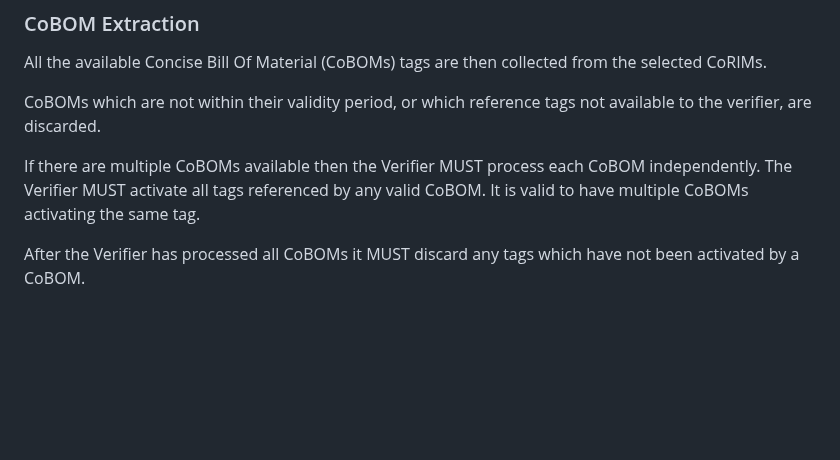
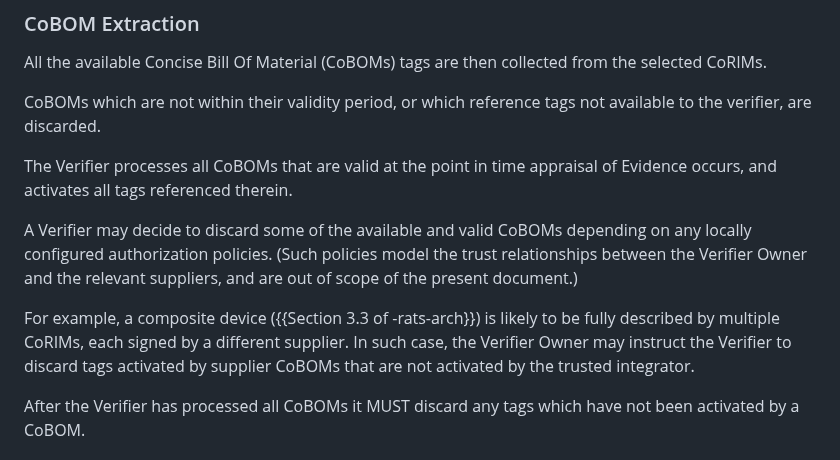
Before and after one commit to ietf-rats-wg/draft-ietf-rats-corim, a Markdown page: draft-ietf-rats-corim.md, the part around the change. GitHub-like rendering; blank space fills up the shorter version.

Commit message:
Update draft-ietf-rats-corim.md
Co-authored-by: Henk Birkholz <henkbirkholz@users.noreply.github.com>

```diff
--- a/draft-ietf-rats-corim.md
+++ b/draft-ietf-rats-corim.md
@@ -1292,10 +1292,13 @@ from the selected CoRIMs.
 CoBOMs which are not within their validity period, or which reference tags
 not available to the verifier, are discarded.
 
-If there are multiple CoBOMs available then the Verifier MUST process each
-CoBOM independently. The Verifier MUST activate all tags referenced by
-any valid CoBOM. It is valid to have multiple CoBOMs activating the same
-tag.
+The Verifier processes all CoBOMs that are valid at the point in time appraisal of Evidence occurs, and activates all tags referenced therein.
+
+A Verifier may decide to discard some of the available and valid CoBOMs depending on any locally configured authorization policies.
+(Such policies model the trust relationships between the Verifier Owner and the relevant suppliers, and are out of scope of the present document.)
+
+For example, a composite device ({{Section 3.3 of -rats-arch}}) is likely to be fully described by multiple CoRIMs, each signed by a different supplier.
+In such case, the Verifier Owner may instruct the Verifier to discard tags activated by supplier CoBOMs that are not activated by the trusted integrator.
 
 After the Verifier has processed all CoBOMs it MUST discard any tags which have
 not been activated by a CoBOM.
```
